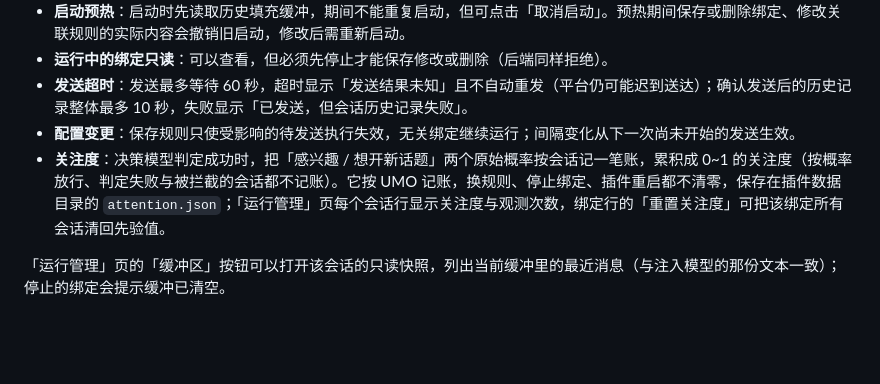
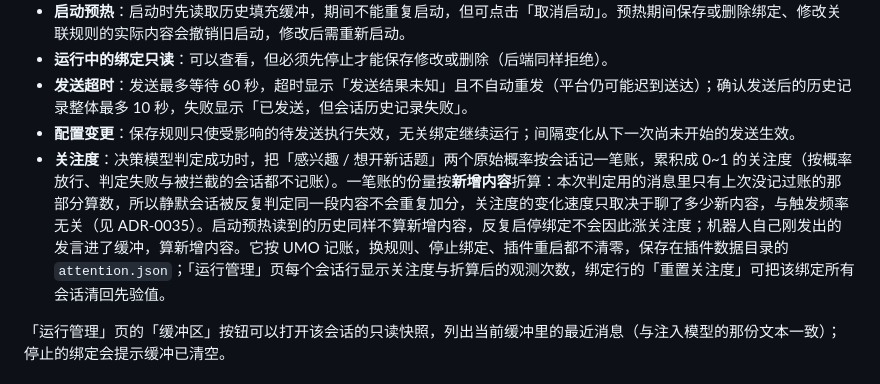
Before and after one commit to AlionSSS/astrbot_plugin_ambient_chat, a Markdown page: docs/usage.md, the part around the change. Drawn GitHub-style; blank space fills up the shorter version.

```diff
--- a/docs/usage.md
+++ b/docs/usage.md
@@ -146,7 +146,7 @@
 - **运行中的绑定只读**：可以查看，但必须先停止才能保存修改或删除（后端同样拒绝）。
 - **发送超时**：发送最多等待 60 秒，超时显示「发送结果未知」且不自动重发（平台仍可能迟到送达）；确认发送后的历史记录整体最多 10 秒，失败显示「已发送，但会话历史记录失败」。
 - **配置变更**：保存规则只使受影响的待发送执行失效，无关绑定继续运行；间隔变化从下一次尚未开始的发送生效。
-- **关注度**：决策模型判定成功时，把「感兴趣 / 想开新话题」两个原始概率按会话记一笔账，累积成 0~1 的关注度（按概率放行、判定失败与被拦截的会话都不记账）。它按 UMO 记账，换规则、停止绑定、插件重启都不清零，保存在插件数据目录的 `attention.json`；「运行管理」页每个会话行显示关注度与观测次数，绑定行的「重置关注度」可把该绑定所有会话清回先验值。
+- **关注度**：决策模型判定成功时，把「感兴趣 / 想开新话题」两个原始概率按会话记一笔账，累积成 0~1 的关注度（按概率放行、判定失败与被拦截的会话都不记账）。一笔账的份量按**新增内容**折算：本次判定用的消息里只有上次没记过账的那部分算数，所以静默会话被反复判定同一段内容不会重复加分，关注度的变化速度只取决于聊了多少新内容，与触发频率无关（见 ADR-0035）。启动预热读到的历史同样不算新增内容，反复启停绑定不会因此涨关注度；机器人自己刚发出的发言进了缓冲，算新增内容。它按 UMO 记账，换规则、停止绑定、插件重启都不清零，保存在插件数据目录的 `attention.json`；「运行管理」页每个会话行显示关注度与折算后的观测次数，绑定行的「重置关注度」可把该绑定所有会话清回先验值。
 
 「运行管理」页的「缓冲区」按钮可以打开该会话的只读快照，列出当前缓冲里的最近消息（与注入模型的那份文本一致）；停止的绑定会提示缓冲已清空。
 
```
Also changed, not shown: CONTEXT.md (+2 -1 lines), README.md (+1 -1 lines), docs/images/console.png, 14 other files.
